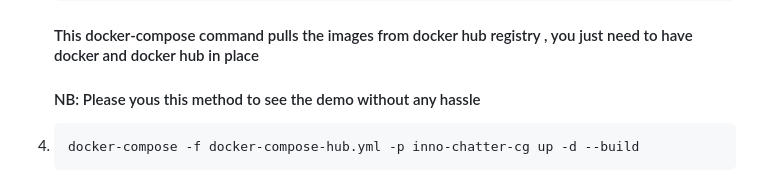
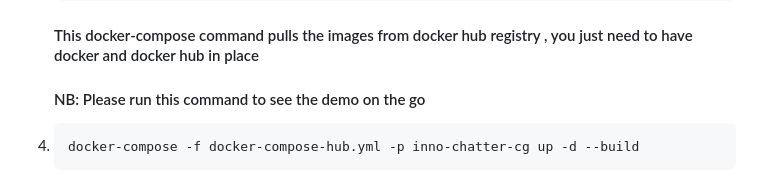
Before and after one commit to Ameenkp/inno-chatter-api, a Markdown page: README.md, the part around the change. GitHub-like rendering.

````diff
--- a/README.md
+++ b/README.md
@@ -115,7 +115,7 @@ docker run -d -p 8000:8000 --name inno-chatter-container  inno-chatter-api:1.0.0
       docker-compose up -f docker-compose-local.yml -p inno-chatter-cg-local -d --build
       ```
    #### This docker-compose command pulls the images from docker hub registry , you just need to have docker and docker hub in place
-   #### NB: Please yous this method to see the demo without any hassle
+   #### NB: Please run this command to see the demo on the go
 
 4.
       ```bash
````
